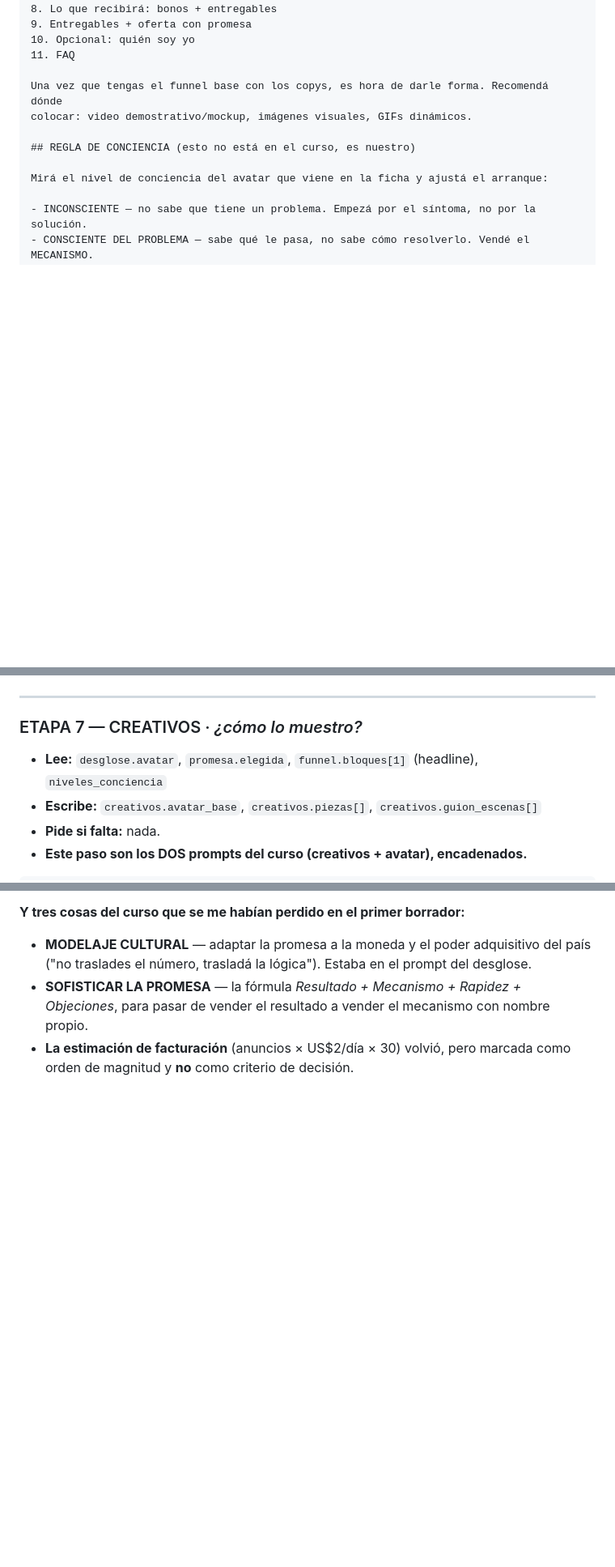
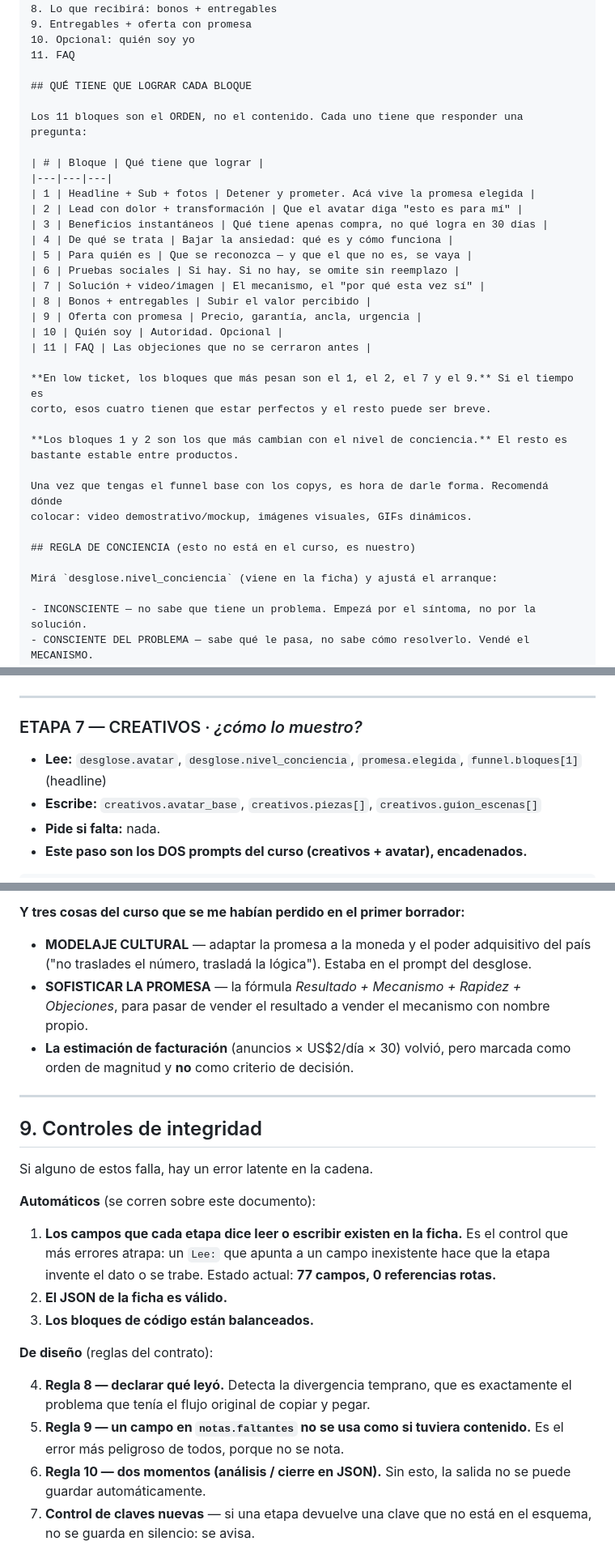
Before and after one commit to medinetarg-creator/radar-prototipo, a Markdown page: RADAR-Prompts-encadenados.md, 3 parts joined by grey strips. Shown at 81% size. GitHub-like rendering; blank space fills up the shorter version.

```diff
--- a/RADAR-Prompts-encadenados.md
+++ b/RADAR-Prompts-encadenados.md
@@ -488,12 +552,36 @@ La estructura será:
 10. Opcional: quién soy yo
 11. FAQ
 
+## QUÉ TIENE QUE LOGRAR CADA BLOQUE
+
+Los 11 bloques son el ORDEN, no el contenido. Cada uno tiene que responder una pregunta:
+
+| # | Bloque | Qué tiene que lograr |
+|---|---|---|
+| 1 | Headline + Sub + fotos | Detener y prometer. Acá vive la promesa elegida |
+| 2 | Lead con dolor + transformación | Que el avatar diga "esto es para mí" |
+| 3 | Beneficios instantáneos | Qué tiene apenas compra, no qué logra en 30 días |
+| 4 | De qué se trata | Bajar la ansiedad: qué es y cómo funciona |
+| 5 | Para quién es | Que se reconozca — y que el que no es, se vaya |
+| 6 | Pruebas sociales | Si hay. Si no hay, se omite sin reemplazo |
+| 7 | Solución + video/imagen | El mecanismo, el "por qué esta vez sí" |
+| 8 | Bonos + entregables | Subir el valor percibido |
+| 9 | Oferta con promesa | Precio, garantía, ancla, urgencia |
+| 10 | Quién soy | Autoridad. Opcional |
+| 11 | FAQ | Las objeciones que no se cerraron antes |
+
+**En low ticket, los bloques que más pesan son el 1, el 2, el 7 y el 9.** Si el tiempo es
+corto, esos cuatro tienen que estar perfectos y el resto puede ser breve.
+
+**Los bloques 1 y 2 son los que más cambian con el nivel de conciencia.** El resto es
+bastante estable entre productos.
+
 Una vez que tengas el funnel base con los copys, es hora de darle forma. Recomendá dónde
 colocar: video demostrativo/mockup, imágenes visuales, GIFs dinámicos.
 
 ## REGLA DE CONCIENCIA (esto no está en el curso, es nuestro)
 
-Mirá el nivel de conciencia del avatar que viene en la ficha y ajustá el arranque:
+Mirá `desglose.nivel_conciencia` (viene en la ficha) y ajustá el arranque:
 
 - INCONSCIENTE — no sabe que tiene un problema. Empezá por el síntoma, no por la solución.
 - CONSCIENTE DEL PROBLEMA — sabe qué le pasa, no sabe cómo resolverlo. Vendé el MECANISMO.
@@ -569,8 +657,8 @@ Devolveme el JSON de `producto`: entregables, formatos y complementarios.
 
 ### ETAPA 7 — CREATIVOS · *¿cómo lo muestro?*
 
-- **Lee:** `desglose.avatar`, `promesa.elegida`, `funnel.bloques[1]` (headline),
-  `niveles_conciencia`
+- **Lee:** `desglose.avatar`, `desglose.nivel_conciencia`, `promesa.elegida`,
+  `funnel.bloques[1]` (headline)
 - **Escribe:** `creativos.avatar_base`, `creativos.piezas[]`, `creativos.guion_escenas[]`
 - **Pide si falta:** nada.
 - **Este paso son los DOS prompts del curso (creativos + avatar), encadenados.**
@@ -836,3 +924,28 @@ ningún otro.
   para pasar de vender el resultado a vender el mecanismo con nombre propio.
 - **La estimación de facturación** (anuncios × US$2/día × 30) volvió, pero marcada como
   orden de magnitud y **no** como criterio de decisión.
+
+---
+
+## 9. Controles de integridad
+
+Si alguno de estos falla, hay un error latente en la cadena.
+
+**Automáticos** (se corren sobre este documento):
+
+1. **Los campos que cada etapa dice leer o escribir existen en la ficha.** Es el control que
+   más errores atrapa: un `Lee:` que apunta a un campo inexistente hace que la etapa invente
+   el dato o se trabe. Estado actual: **77 campos, 0 referencias rotas.**
+2. **El JSON de la ficha es válido.**
+3. **Los bloques de código están balanceados.**
+
+**De diseño** (reglas del contrato):
+
+4. **Regla 8 — declarar qué leyó.** Detecta la divergencia temprano, que es exactamente el
+   problema que tenía el flujo original de copiar y pegar.
+5. **Regla 9 — un campo en `notas.faltantes` no se usa como si tuviera contenido.** Es el
+   error más peligroso de todos, porque no se nota.
+6. **Regla 10 — dos momentos (análisis / cierre en JSON).** Sin esto, la salida no se puede
+   guardar automáticamente.
+7. **Control de claves nuevas** — si una etapa devuelve una clave que no está en el esquema,
+   no se guarda en silencio: se avisa.
```
Also changed, not shown: other parts of RADAR-Prompts-encadenados.md (+71 -7 lines).
